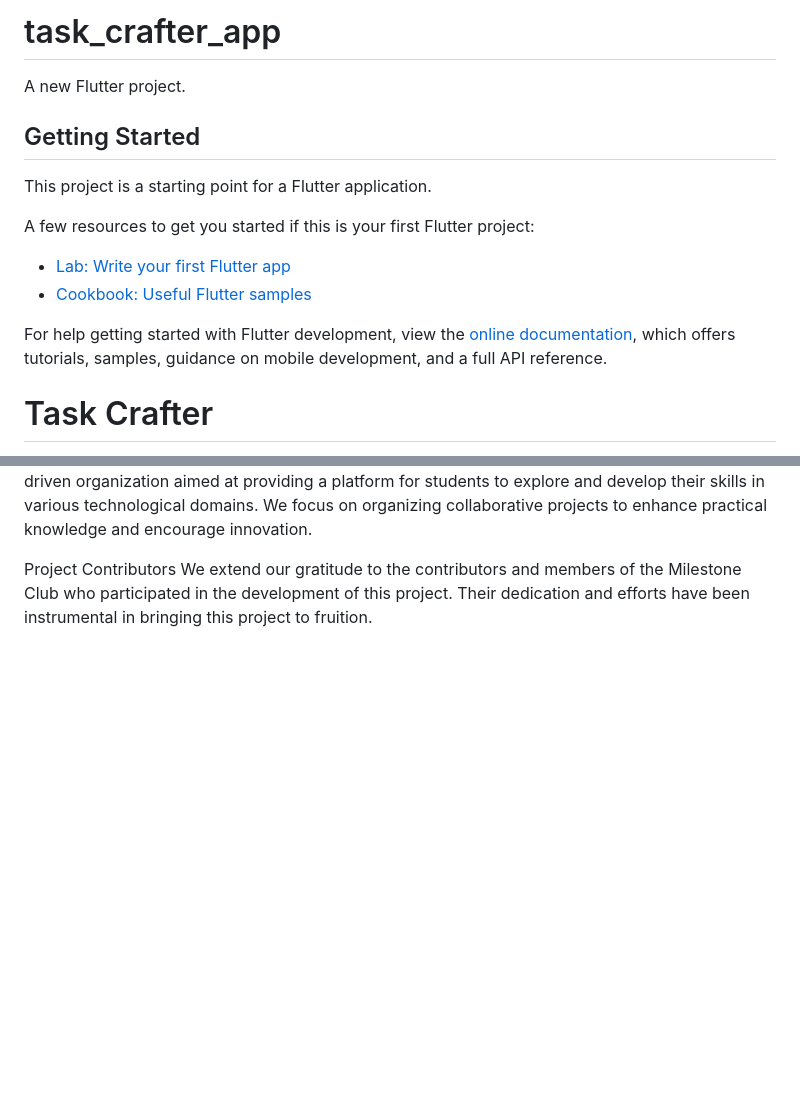
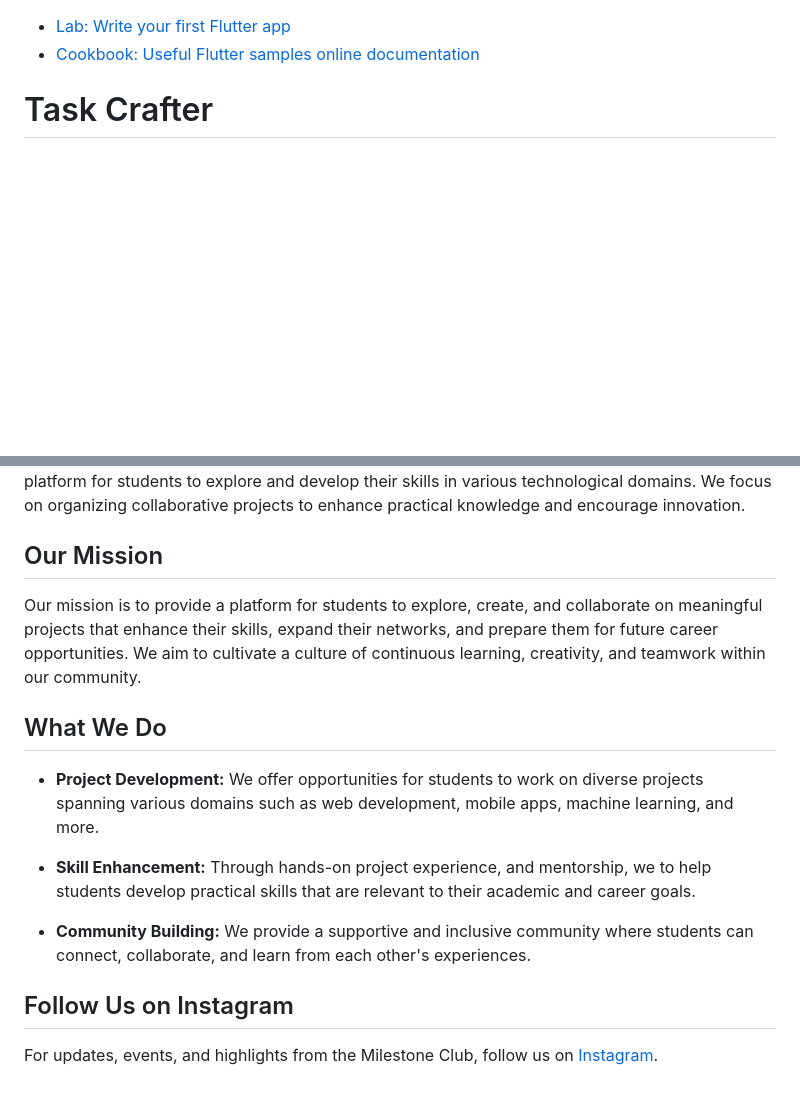
Before and after one commit to milestone-club/task_crafter_app, a Markdown page: README.md, 2 parts joined by grey strips. GitHub-like rendering; blank space fills up the shorter version.

```diff
--- a/README.md
+++ b/README.md
@@ -1,19 +1,6 @@
-# task_crafter_app
-
-A new Flutter project.
-
-## Getting Started
-
-This project is a starting point for a Flutter application.
-
-A few resources to get you started if this is your first Flutter project:
-
 - [Lab: Write your first Flutter app](https://docs.flutter.dev/get-started/codelab)
 - [Cookbook: Useful Flutter samples](https://docs.flutter.dev/cookbook)
-
-For help getting started with Flutter development, view the
-[online documentation](https://docs.flutter.dev/), which offers tutorials,
-samples, guidance on mobile development, and a full API reference.
+[online documentation](https://docs.flutter.dev/)
 
 
 # Task Crafter
@@ -88,4 +95,19 @@ About Milestone Club, VIT AP University
 The Milestone Club at VIT AP University is a student-driven organization aimed at providing a platform for students to explore and develop their skills in various technological domains. We focus on organizing collaborative projects to enhance practical knowledge and encourage innovation.
 
-Project Contributors
-We extend our gratitude to the contributors and members of the Milestone Club who participated in the development of this project. Their dedication and efforts have been instrumental in bringing this project to fruition.
+
+## Our Mission
+
+Our mission is to provide a platform for students to explore, create, and collaborate on meaningful projects that enhance their skills, expand their networks, and prepare them for future career opportunities. We aim to cultivate a culture of continuous learning, creativity, and teamwork within our community.
+
+## What We Do
+
+- **Project Development:** We offer opportunities for students to work on diverse projects spanning various domains such as web development, mobile apps, machine learning, and more.
+
+- **Skill Enhancement:** Through hands-on project experience, and mentorship, we  to help students develop practical skills that are relevant to their academic and career goals.
+
+- **Community Building:** We provide a supportive and inclusive community where students can connect, collaborate, and learn from each other's experiences.
+
+
+## Follow Us on Instagram
+
+For updates, events, and highlights from the Milestone Club, follow us on [Instagram](https://www.instagram.com/milestone_club_vitap/).
```
Also changed, not shown: other parts of README.md (+45 -25 lines).
